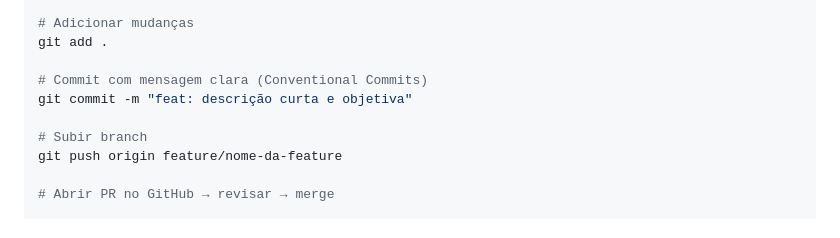
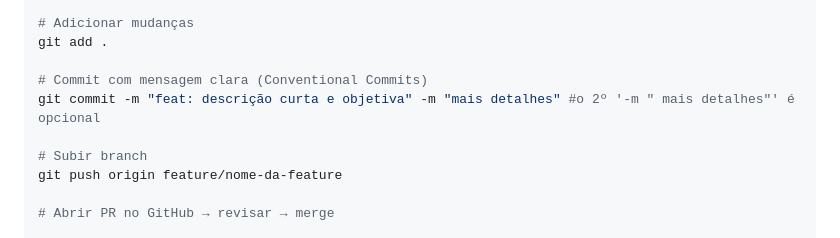
Before and after one commit to LeonardoDalmazzo/Cheatsheet-Git-GitHub, a Markdown page: README.md, the part around the change. Drawn GitHub-style.

Commit message:
fix: Fluxo de Trabalho Padrão
infs. adicionar commit com mais de uma linha

```diff
--- a/README.md
+++ b/README.md
@@ -19,7 +19,7 @@ git checkout -b feature/nome-da-feature
 git add .
 
 # Commit com mensagem clara (Conventional Commits)
-git commit -m "feat: descrição curta e objetiva"
+git commit -m "feat: descrição curta e objetiva" -m "mais detalhes" #o 2º '-m " mais detalhes"' é opcional
 
 # Subir branch
 git push origin feature/nome-da-feature
```
